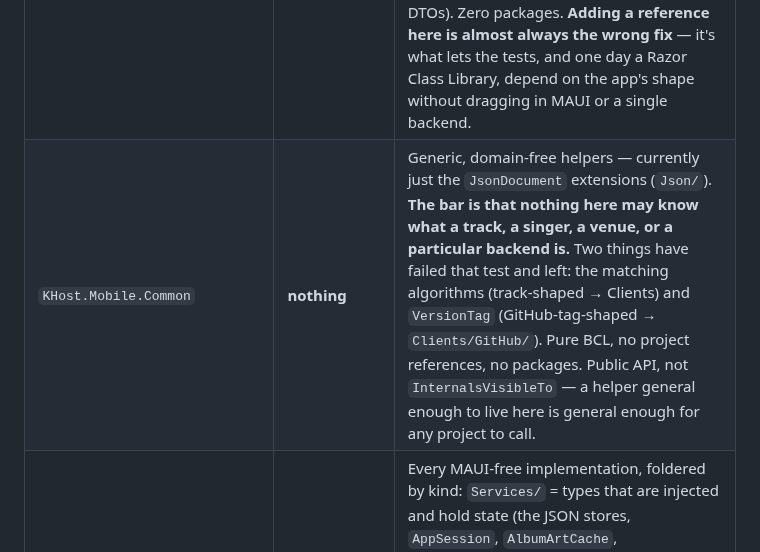
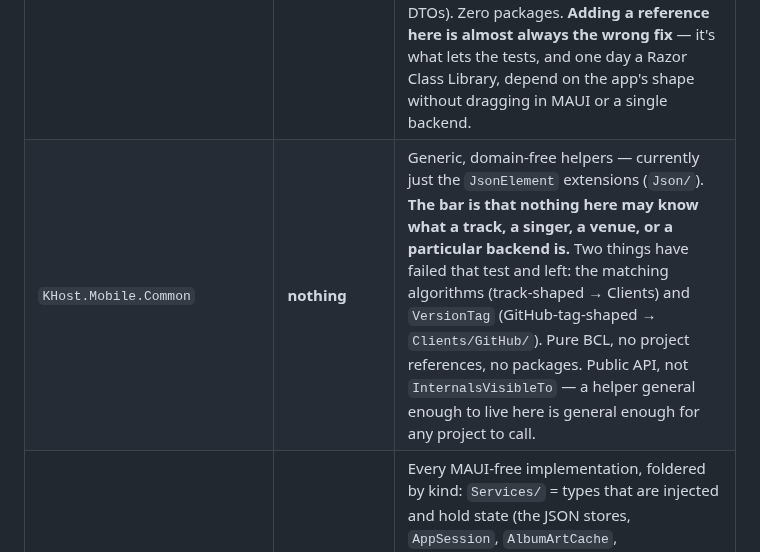
Before and after one commit to riddlemd/KHost.Mobile, a Markdown page: AGENTS.md, the part around the change. Rendered like a GitHub page.

```diff
--- a/AGENTS.md
+++ b/AGENTS.md
@@ -28,7 +28,7 @@ Seven projects — five shipping plus two test — layered so that **only `KHost
 | Project | References | Role |
 |---|---|---|
 | `KHost.Mobile.Abstractions` | **nothing** | Every contract, model, DTO and exception, and nothing that implements one: the app's store + platform interfaces (`Services/`), its entities (`Models/`), and the client capability contracts (`Clients/Metadata/`, `CoverArt/`, `Lyrics/`, `Updates/`, plus the Spotify/YouTubeMusic import interfaces and DTOs). Zero packages. **Adding a reference here is almost always the wrong fix** — it's what lets the tests, and one day a Razor Class Library, depend on the app's shape without dragging in MAUI or a single backend. |
-| `KHost.Mobile.Common` | **nothing** | Generic, domain-free helpers — currently just the `JsonDocument` extensions (`Json/`). **The bar is that nothing here may know what a track, a singer, a venue, or a particular backend is.** Two things have failed that test and left: the matching algorithms (track-shaped → Clients) and `VersionTag` (GitHub-tag-shaped → `Clients/GitHub/`). Pure BCL, no project references, no packages. Public API, not `InternalsVisibleTo` — a helper general enough to live here is general enough for any project to call. |
+| `KHost.Mobile.Common` | **nothing** | Generic, domain-free helpers — currently just the `JsonElement` extensions (`Json/`). **The bar is that nothing here may know what a track, a singer, a venue, or a particular backend is.** Two things have failed that test and left: the matching algorithms (track-shaped → Clients) and `VersionTag` (GitHub-tag-shaped → `Clients/GitHub/`). Pure BCL, no project references, no packages. Public API, not `InternalsVisibleTo` — a helper general enough to live here is general enough for any project to call. |
 | `KHost.Mobile.Infrastructure` | Abstractions | Every MAUI-free implementation, foldered by kind: `Services/` = types that are injected and hold state (the JSON stores, `AppSession`, `AlbumArtCache`, `VenueLocator`, `BackButtonService`, `SafeAreaInsets`); `Logic/` = static, stateless helpers (`RatingScore`, `SurprisePicker`, `AtomicFile`, `SingerDataFiles`, `SingerProfileCodec`, `TimeFormat`, `AppVersion`); `Serialization/` = the six `JsonSerializerContext` partials; `Search/` = the link builders and URL parser; `Models/` = parameter records; `Diagnostics/` = `LoggingHttpMessageHandler`. **`Services/` vs `Logic/` is the injected/static line** — if it's `static`, it isn't a service. Anything touching `Microsoft.Maui.*` does **not** belong here. |
 | `KHost.Mobile.Clients` | Abstractions, Common | The vendor backends — `Apple/` (iTunes metadata), `Deezer/` (cover-art + spelling-suggestion fallback), `LrcLib/` (lyrics), `GitHub/` (the Releases update check), and the Spotify/YouTubeMusic parsers — plus `Matching/`, the internal track similarity/normalization helpers they share. Every contract they satisfy lives in Abstractions, so nothing here is named outside `MauiProgram`. |
 | `KHost.Mobile.UI` | all of the above | The MAUI Blazor Hybrid head. Razor components (`Components/`), the `Maui*` platform adapters, `AlbumArtService` (talks to the WebView), `QrScanPage`, `MauiProgram`. The only project with the MAUI workload — and **every file in `Services/` genuinely binds to it**; anything that doesn't belongs one layer down. |
```
Also changed, not shown: THIRD-PARTY-NOTICES.md (+9 -3 lines), playwright/README.md (+4 -0 lines).
